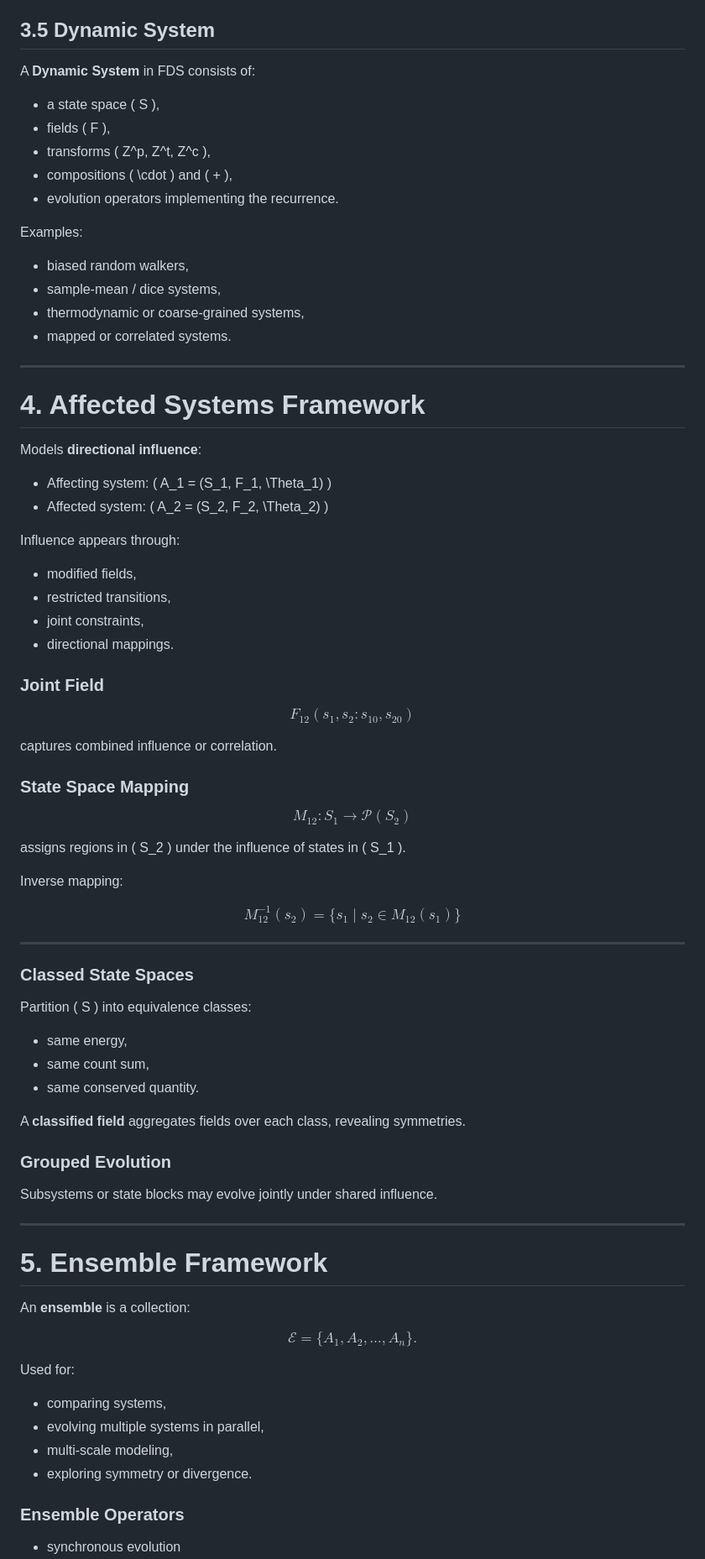
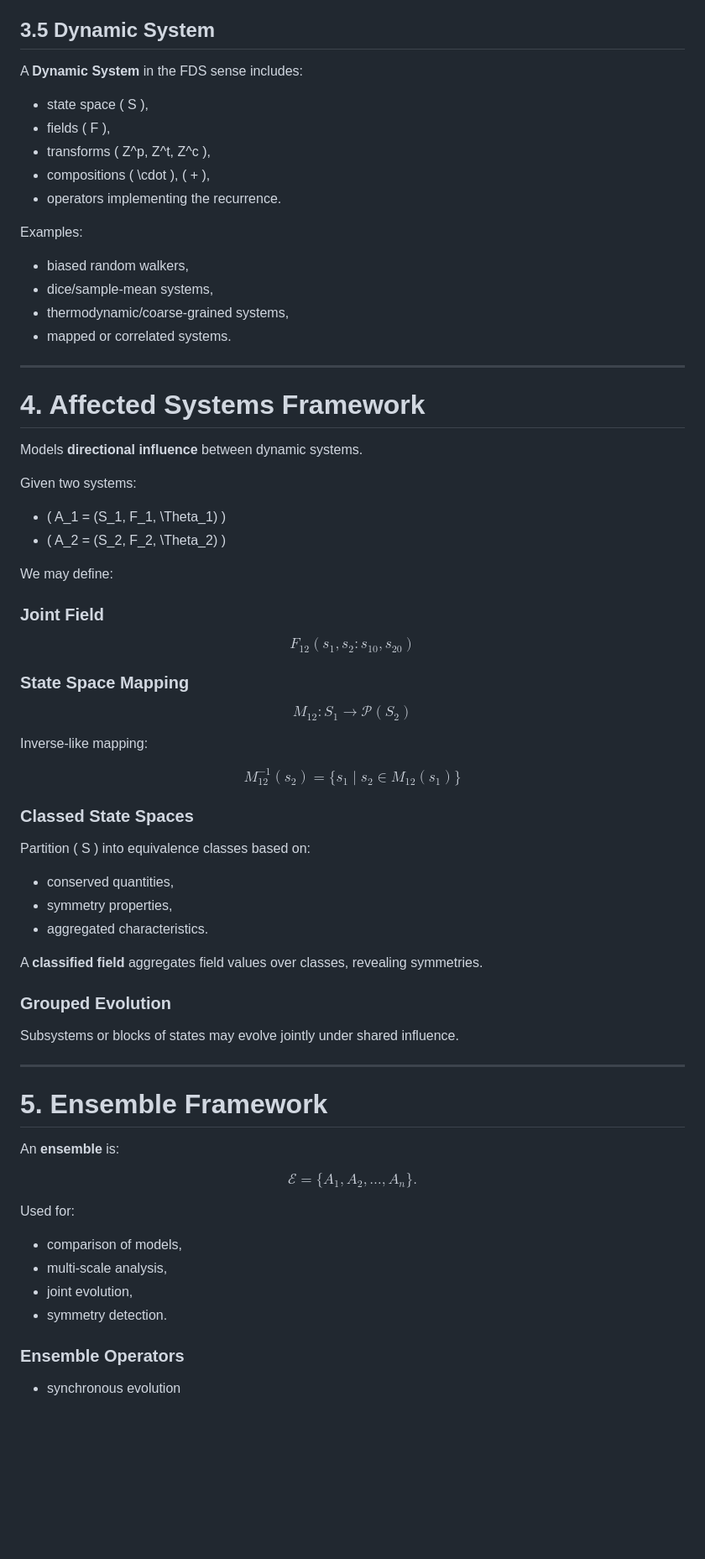
Before and after one commit to ckCrimson/Field_Dynamic_System, a Markdown page: README.md, the part around one of its changes. Shown at 84% size. Rendered like a GitHub page; blank space fills up the shorter version.

```diff
--- a/README.md
+++ b/README.md
@@ -221,91 +192,73 @@ This recurrence *is* multi-step evolution in the FDS framework.
 
 ## 3.5 Dynamic System
 
-A **Dynamic System** in FDS consists of:
+A **Dynamic System** in the FDS sense includes:
 
-- a state space \( S \),
+- state space \( S \),
 - fields \( F \),
 - transforms \( Z^p, Z^t, Z^c \),
-- compositions \( \cdot \) and \( + \),
-- evolution operators implementing the recurrence.
+- compositions \( \cdot \), \( + \),
+- operators implementing the recurrence.
 
 Examples:
 
 - biased random walkers,
-- sample-mean / dice systems,
-- thermodynamic or coarse-grained systems,
+- dice/sample-mean systems,
+- thermodynamic/coarse-grained systems,
 - mapped or correlated systems.
 
 ---
 
 # 4. Affected Systems Framework
 
-Models **directional influence**:
+Models **directional influence** between dynamic systems.
 
-- Affecting system: \( A_1 = (S_1, F_1, \Theta_1) \)
-- Affected system:  \( A_2 = (S_2, F_2, \Theta_2) \)
+Given two systems:
 
-Influence appears through:
+- \( A_1 = (S_1, F_1, \Theta_1) \)
+- \( A_2 = (S_2, F_2, \Theta_2) \)
 
-- modified fields,
-- restricted transitions,
-- joint constraints,
-- directional mappings.
+We may define:
 
 ### Joint Field
 
-$$
-F_{12}(s_1, s_2 : s_{10}, s_{20})
-$$
-
-captures combined influence or correlation.
+$$ F_{12}(s_1, s_2 : s_{10}, s_{20}) $$
 
 ### State Space Mapping
 
-$$
-M_{12}: S_1 \to \mathcal{P}(S_2)
-$$
+$$ M_{12} : S_1 \to \mathcal{P}(S_2) $$
 
-assigns regions in \( S_2 \) under the influence of states in \( S_1 \).
+Inverse-like mapping:
 
-Inverse mapping:
-
-$$
-M_{12}^{-1}(s_2) = \{ s_1 \mid s_2 \in M_{12}(s_1) \}
-$$
-
----
+$$ M_{12}^{-1}(s_2) = \{ s_1 \mid s_2 \in M_{12}(s_1) \} $$
 
 ### Classed State Spaces
 
-Partition \( S \) into equivalence classes:
+Partition \( S \) into equivalence classes based on:
 
-- same energy,
-- same count sum,
-- same conserved quantity.
+- conserved quantities,
+- symmetry properties,
+- aggregated characteristics.
 
-A **classified field** aggregates fields over each class, revealing symmetries.
+A **classified field** aggregates field values over classes, revealing symmetries.
 
 ### Grouped Evolution
-
-Subsystems or state blocks may evolve jointly under shared influence.
+Subsystems or blocks of states may evolve jointly under shared influence.
 
 ---
 
 # 5. Ensemble Framework
 
-An **ensemble** is a collection:
+An **ensemble** is:
 
-$$
-\mathcal{E} = \{ A_1, A_2, \dots, A_n \}.
-$$
+$$ \mathcal{E} = \{ A_1, A_2, \ldots, A_n \}. $$
 
 Used for:
 
-- comparing systems,
-- evolving multiple systems in parallel,
-- multi-scale modeling,
-- exploring symmetry or divergence.
+- comparison of models,
+- multi-scale analysis,
+- joint evolution,
+- symmetry detection.
 
 ### Ensemble Operators
 
```
Also changed, not shown: other parts of README.md (+66 -95 lines).
